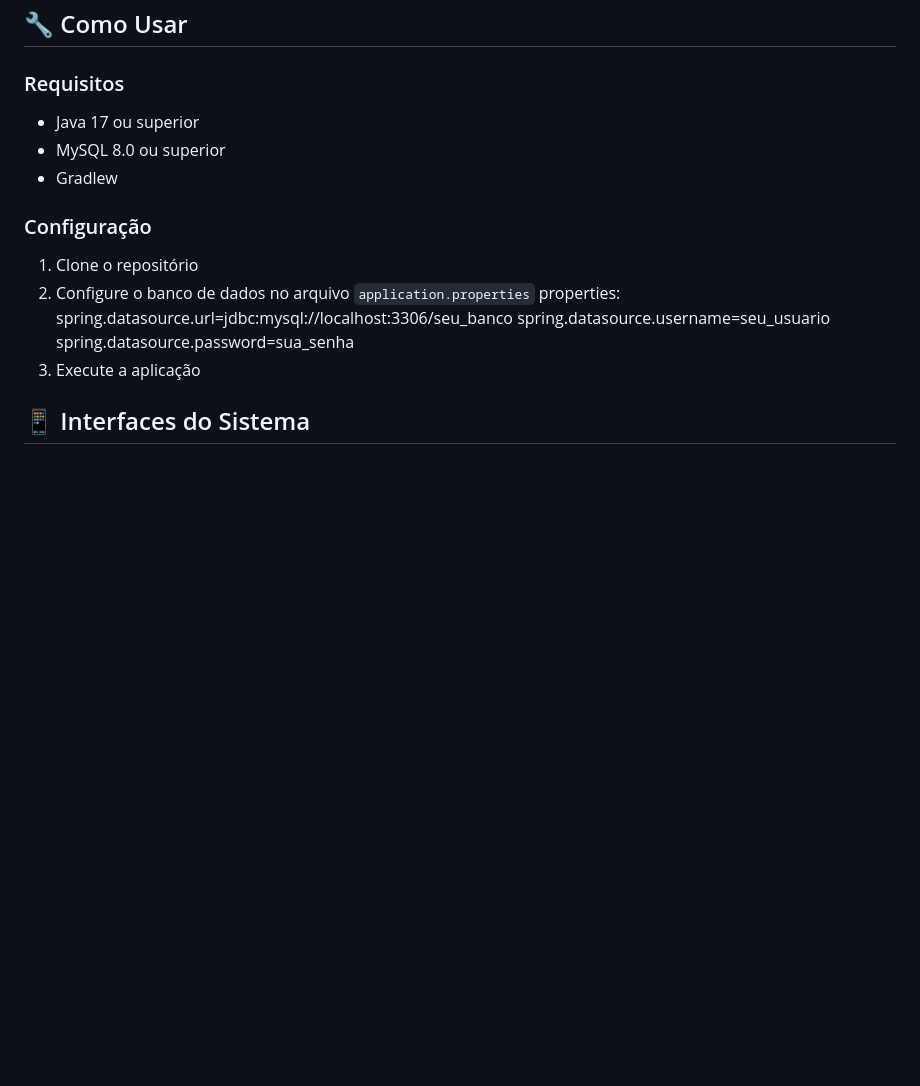
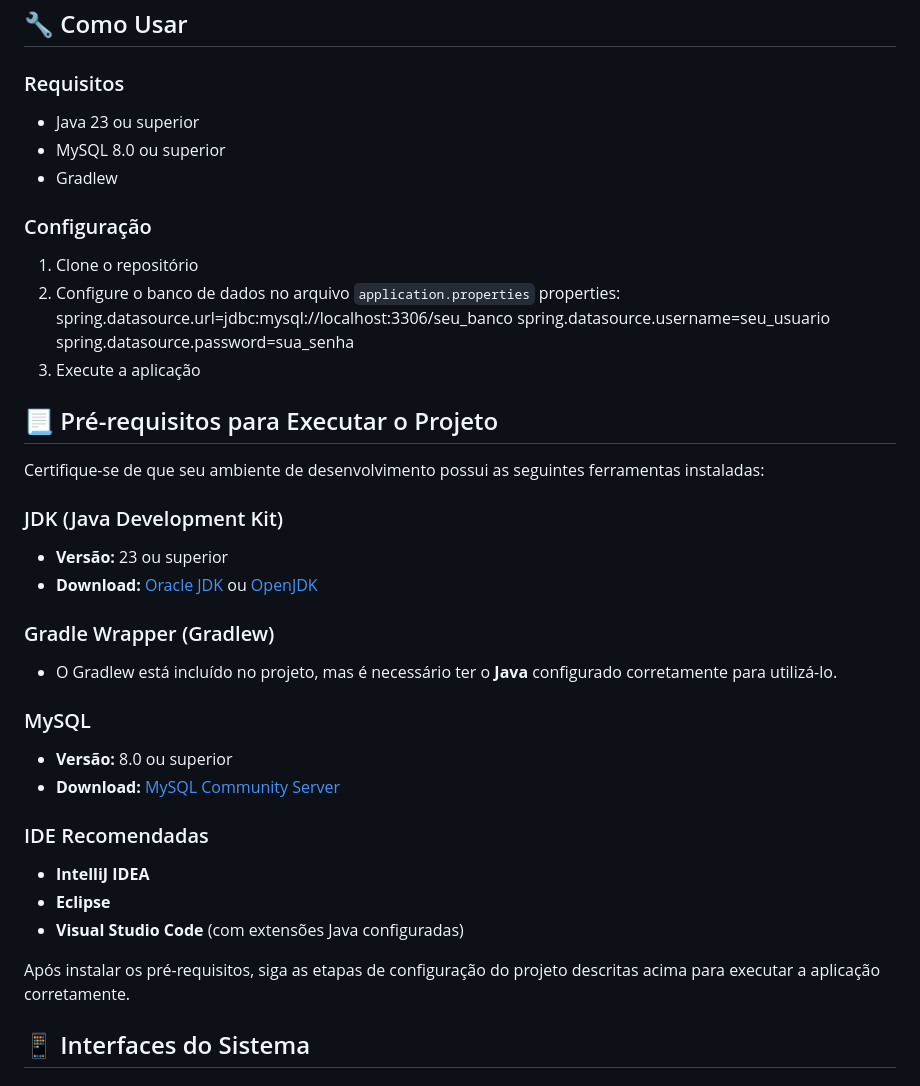
Before and after one commit to TayronSilva/TransVeiculos, a Markdown page: README.md, the part around one of its changes. Rendered like a GitHub page; blank space fills up the shorter version.

```diff
--- a/README.md
+++ b/README.md
@@ -54,7 +54,7 @@ A partir de uma simples planilha de Excel, visualizei a oportunidade de criar um
 ## 🔧 Como Usar
 
 ### Requisitos
-- Java 17 ou superior
+- Java 23 ou superior
 - MySQL 8.0 ou superior
 - Gradlew
 
@@ -67,6 +67,27 @@ spring.datasource.username=seu_usuario
 spring.datasource.password=sua_senha
 3. Execute a aplicação
 
+## 📃 Pré-requisitos para Executar o Projeto
+
+Certifique-se de que seu ambiente de desenvolvimento possui as seguintes ferramentas instaladas:
+
+### JDK (Java Development Kit)
+- **Versão:** 23 ou superior
+- **Download:** [Oracle JDK](https://www.oracle.com/java/technologies/javase-downloads.html) ou [OpenJDK](https://openjdk.org/)
+
+### Gradle Wrapper (Gradlew)
+- O Gradlew está incluído no projeto, mas é necessário ter o **Java** configurado corretamente para utilizá-lo.
+
+### MySQL
+- **Versão:** 8.0 ou superior
+- **Download:** [MySQL Community Server](https://dev.mysql.com/downloads/)
+
+### IDE Recomendadas
+- **IntelliJ IDEA**
+- **Eclipse**
+- **Visual Studio Code** (com extensões Java configuradas)
+
+Após instalar os pré-requisitos, siga as etapas de configuração do projeto descritas acima para executar a aplicação corretamente.
 
 ## 📱 Interfaces do Sistema
 
```
Also changed, not shown: other parts of README.md (+2 -2 lines).
